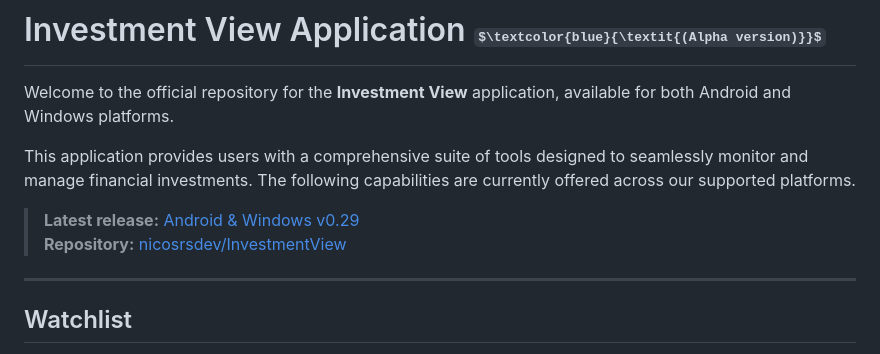
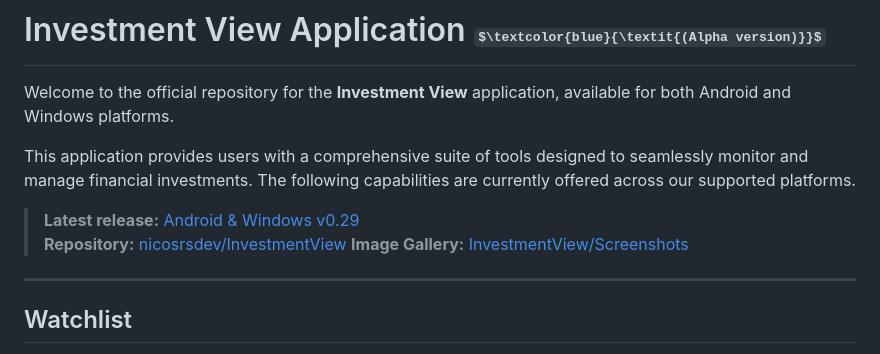
Before and after one commit to nicosrsdev/InvestmentView, a Markdown page: README.md, the part around the change. Drawn GitHub-style; some formulas as TeX source.

```diff
--- a/README.md
+++ b/README.md
@@ -6,7 +6,7 @@ This application provides users with a comprehensive suite of tools designed to
 
 > **Latest release:** [Android & Windows v0.29](https://github.com/nicosrsdev/InvestmentView/releases/latest)
 > **Repository:** [nicosrsdev/InvestmentView](https://github.com/nicosrsdev/InvestmentView)
-
+> **Image Gallery:** [InvestmentView/Screenshots](https://nicosrsdev.github.io/InvestmentView/)
 
 
 
```
